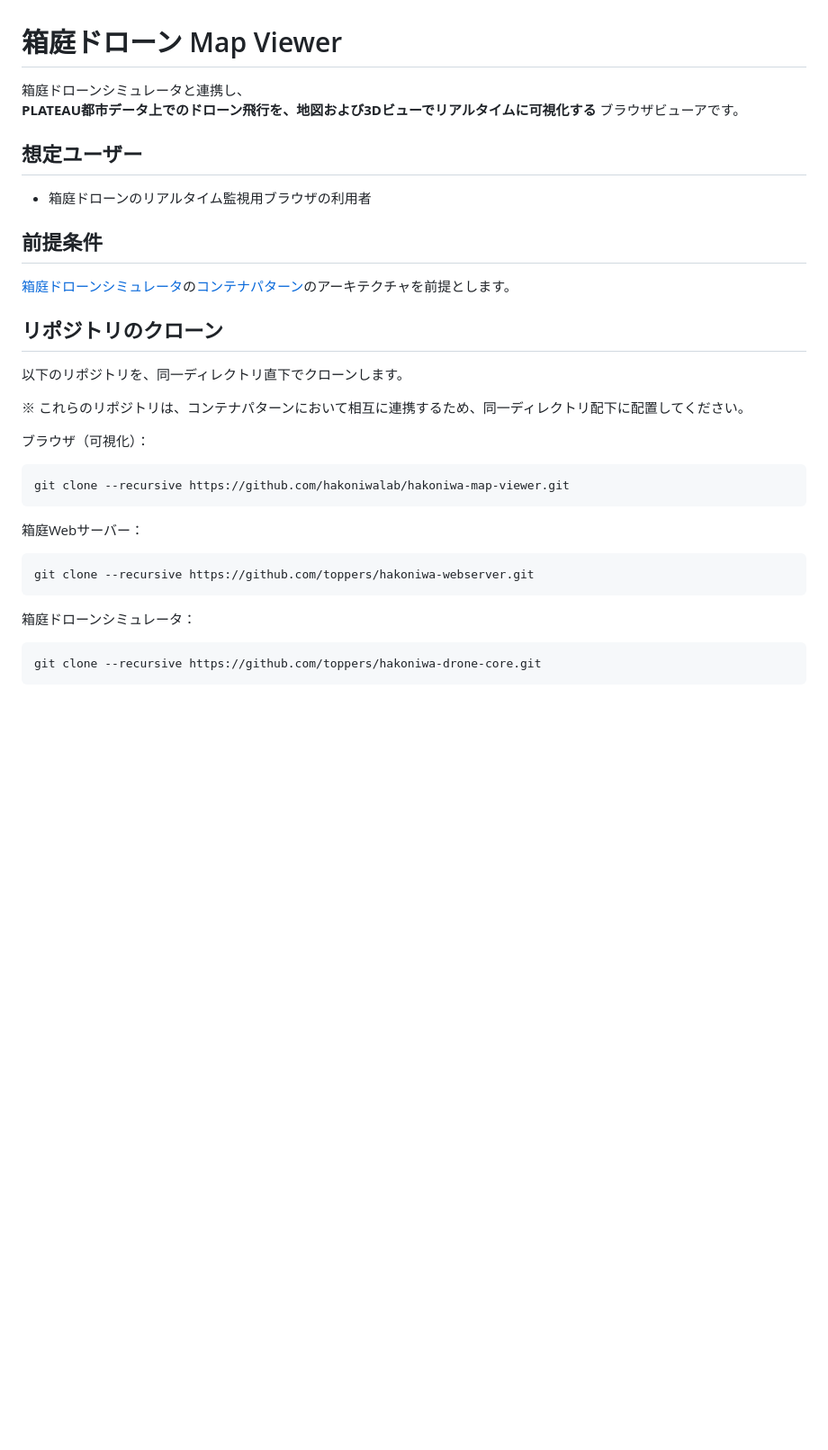
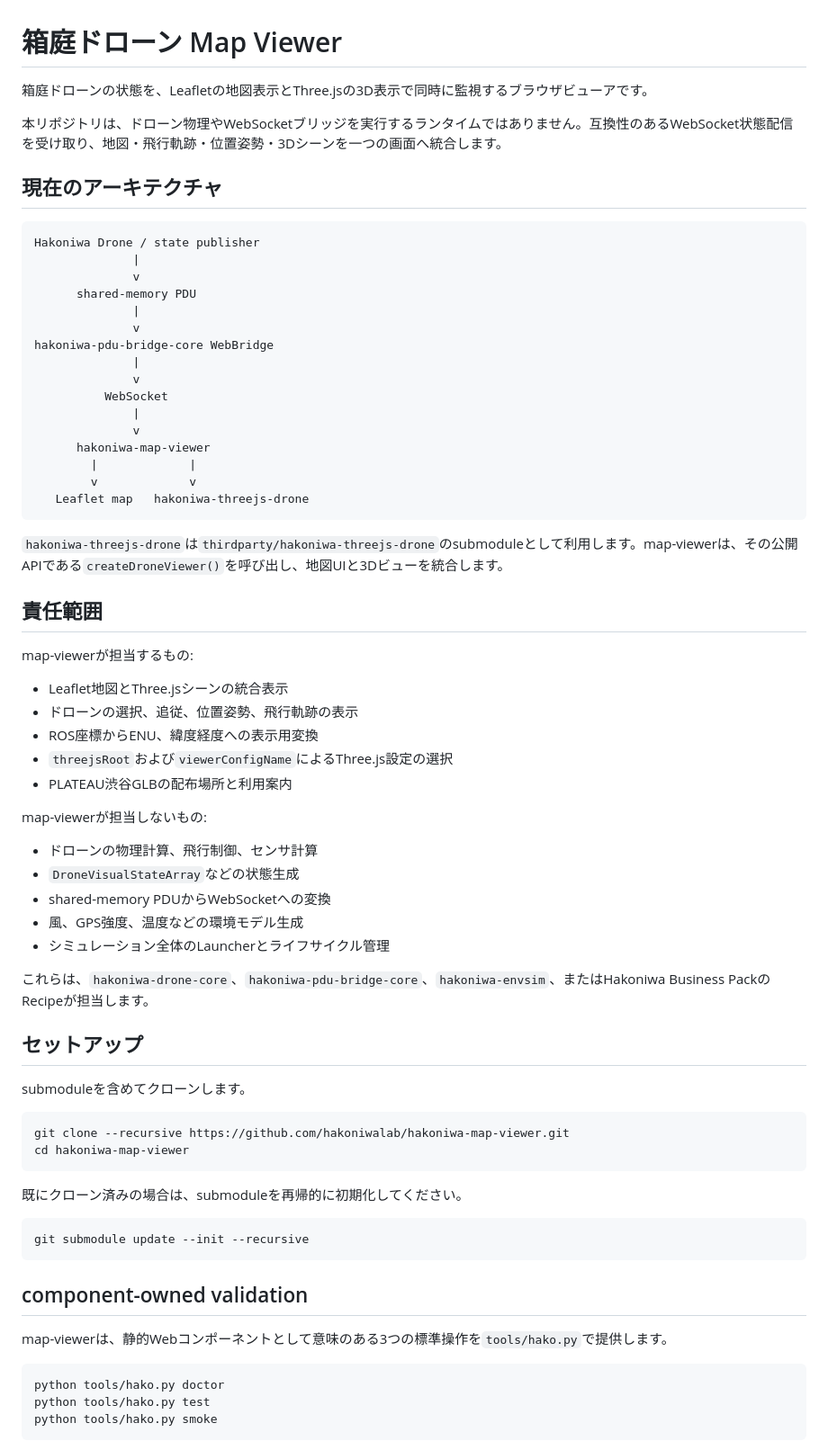
Before and after one commit to hakoniwalab/hakoniwa-map-viewer, a Markdown page: README.md, the part around one of its changes. Shown at 90% size. Rendered like a GitHub page; blank space fills up the shorter version.

Commit message:
Refresh map viewer README and operational contract

````diff
--- a/README.md
+++ b/README.md
@@ -1,35 +1,74 @@
 # 箱庭ドローン Map Viewer
 
-箱庭ドローンシミュレータと連携し、
-**PLATEAU都市データ上でのドローン飛行を、地図および3Dビューでリアルタイムに可視化する** ブラウザビューアです。
+箱庭ドローンの状態を、Leafletの地図表示とThree.jsの3D表示で同時に監視するブラウザビューアです。
 
-## 想定ユーザー
+本リポジトリは、ドローン物理やWebSocketブリッジを実行するランタイムではありません。互換性のあるWebSocket状態配信を受け取り、地図・飛行軌跡・位置姿勢・3Dシーンを一つの画面へ統合します。
 
-* 箱庭ドローンのリアルタイム監視用ブラウザの利用者
+## 現在のアーキテクチャ
 
-## 前提条件
+```text
+Hakoniwa Drone / state publisher
+              |
+              v
+      shared-memory PDU
+              |
+              v
+hakoniwa-pdu-bridge-core WebBridge
+              |
+              v
+          WebSocket
+              |
+              v
+      hakoniwa-map-viewer
+        |             |
+        v             v
+   Leaflet map   hakoniwa-threejs-drone
+```
 
-[箱庭ドローンシミュレータ](https://github.com/toppers/hakoniwa-drone-core)の[コンテナパターン](https://github.com/toppers/hakoniwa-drone-core/blob/main/docs/getting_started/container.md)のアーキテクチャを前提とします。
+`hakoniwa-threejs-drone`は`thirdparty/hakoniwa-threejs-drone`のsubmoduleとして利用します。map-viewerは、その公開APIである`createDroneViewer()`を呼び出し、地図UIと3Dビューを統合します。
 
-## リポジトリのクローン
+## 責任範囲
 
-以下のリポジトリを、同一ディレクトリ直下でクローンします。
+map-viewerが担当するもの:
 
-※ これらのリポジトリは、コンテナパターンにおいて相互に連携するため、同一ディレクトリ配下に配置してください。
+- Leaflet地図とThree.jsシーンの統合表示
+- ドローンの選択、追従、位置姿勢、飛行軌跡の表示
+- ROS座標からENU、緯度経度への表示用変換
+- `threejsRoot`および`viewerConfigName`によるThree.js設定の選択
+- PLATEAU渋谷GLBの配布場所と利用案内
 
+map-viewerが担当しないもの:
 
-ブラウザ（可視化）：
+- ドローンの物理計算、飛行制御、センサ計算
+- `DroneVisualStateArray`などの状態生成
+- shared-memory PDUからWebSocketへの変換
+- 風、GPS強度、温度などの環境モデル生成
+- シミュレーション全体のLauncherとライフサイクル管理
+
+これらは、`hakoniwa-drone-core`、`hakoniwa-pdu-bridge-core`、`hakoniwa-envsim`、またはHakoniwa Business PackのRecipeが担当します。
+
+## セットアップ
+
+submoduleを含めてクローンします。
+
 ```bash
 git clone --recursive https://github.com/hakoniwalab/hakoniwa-map-viewer.git
+cd hakoniwa-map-viewer
 ```
 
-箱庭Webサーバー：
+既にクローン済みの場合は、submoduleを再帰的に初期化してください。
+
 ```bash
-git clone --recursive https://github.com/toppers/hakoniwa-webserver.git
+git submodule update --init --recursive
 ```
 
-箱庭ドローンシミュレータ：
+## component-owned validation
+
+map-viewerは、静的Webコンポーネントとして意味のある3つの標準操作を`tools/hako.py`で提供します。
+
 ```bash
-git clone --recursive https://github.com/toppers/hakoniwa-drone-core.git
+python tools/hako.py doctor
+python tools/hako.py test
+python tools/hako.py smoke
 ```
 
````
Also changed, not shown: other parts of README.md (+108 -108 lines).
